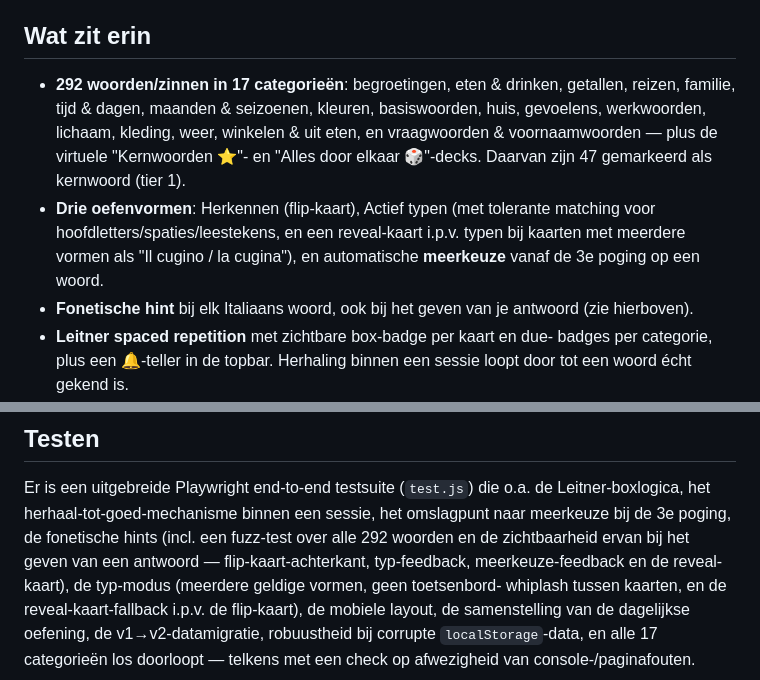
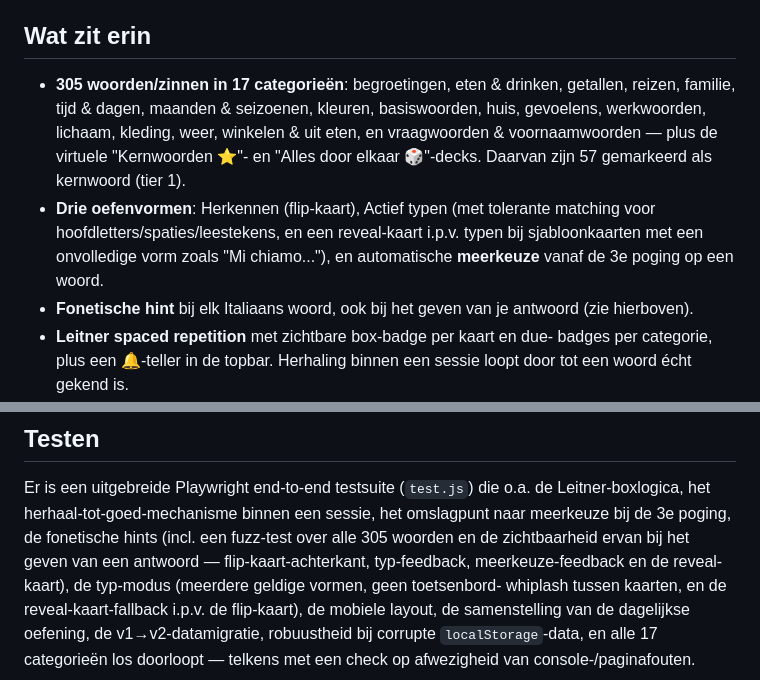
Before and after one commit to woetroe/Taalleren, a Markdown page: README.md, 2 parts joined by grey strips. Rendered like a GitHub page.

```diff
--- a/README.md
+++ b/README.md
@@ -139,16 +168,16 @@ laptop houden dus elk hun eigen voortgang bij). Wat wél is gehard:
 
 ## Wat zit erin
 
-- **292 woorden/zinnen in 17 categorieën**: begroetingen, eten & drinken,
+- **305 woorden/zinnen in 17 categorieën**: begroetingen, eten & drinken,
   getallen, reizen, familie, tijd & dagen, maanden & seizoenen, kleuren,
   basiswoorden, huis, gevoelens, werkwoorden, lichaam, kleding, weer,
   winkelen & uit eten, en vraagwoorden & voornaamwoorden — plus de virtuele
   "Kernwoorden ⭐"- en "Alles door elkaar 🎲"-decks.
-  Daarvan zijn 47 gemarkeerd als kernwoord (tier 1).
+  Daarvan zijn 57 gemarkeerd als kernwoord (tier 1).
 - **Drie oefenvormen**: Herkennen (flip-kaart), Actief typen (met tolerante
   matching voor hoofdletters/spaties/leestekens, en een reveal-kaart i.p.v.
-  typen bij kaarten met meerdere vormen als "Il cugino / la cugina"), en
-  automatische **meerkeuze** vanaf de 3e poging op een woord.
+  typen bij sjabloonkaarten met een onvolledige vorm zoals "Mi chiamo..."),
+  en automatische **meerkeuze** vanaf de 3e poging op een woord.
 - **Fonetische hint** bij elk Italiaans woord, ook bij het geven van je
   antwoord (zie hierboven).
 - **Leitner spaced repetition** met zichtbare box-badge per kaart en due-
@@ -183,7 +212,7 @@ Zet `tier: 1` op een kaart om 'm aan "Kernwoorden" toe te voegen, en
 Er is een uitgebreide Playwright end-to-end testsuite (`test.js`) die o.a. de
 Leitner-boxlogica, het herhaal-tot-goed-mechanisme binnen een sessie, het
 omslagpunt naar meerkeuze bij de 3e poging, de fonetische hints (incl. een
-fuzz-test over alle 292 woorden en de zichtbaarheid ervan bij het geven van
+fuzz-test over alle 305 woorden en de zichtbaarheid ervan bij het geven van
 een antwoord — flip-kaart-achterkant, typ-feedback, meerkeuze-feedback en de
 reveal-kaart), de typ-modus (meerdere geldige vormen, geen toetsenbord-
 whiplash tussen kaarten, en de reveal-kaart-fallback i.p.v. de flip-kaart),
```
Also changed, not shown: other parts of README.md (+37 -8 lines).
